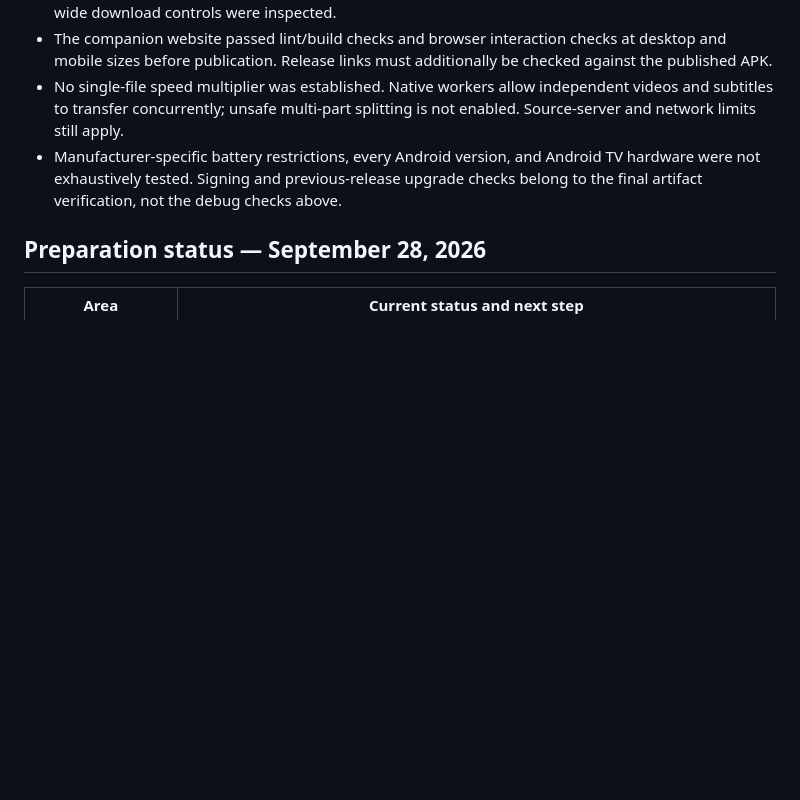
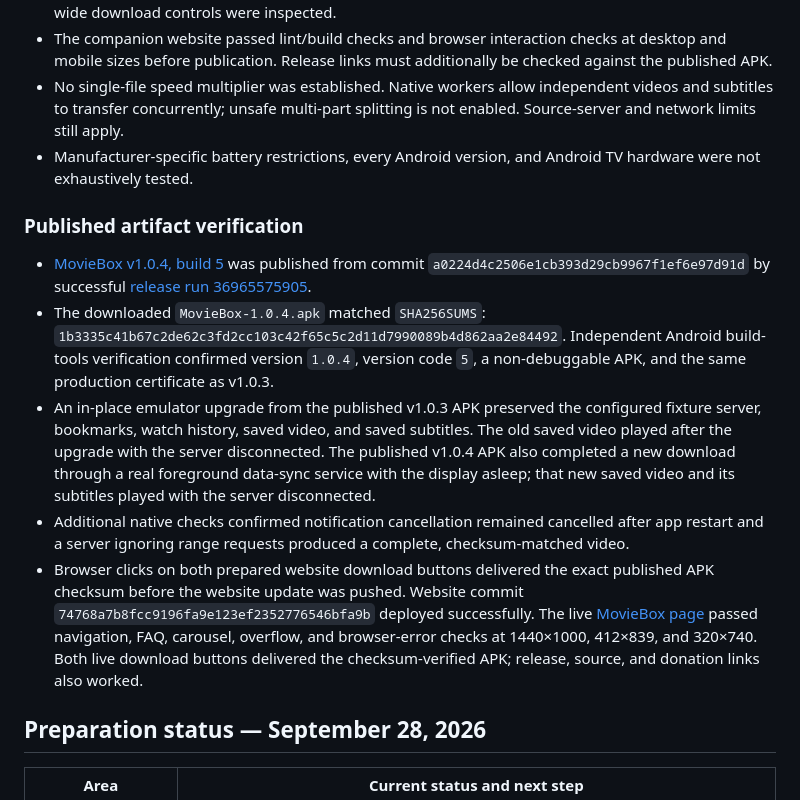
Before and after one commit to iotserver24/movie-box, a Markdown page: docs/releasing.md, the part around the change. Drawn GitHub-style; blank space fills up the shorter version.

Commit message:
Record MovieBox 1.0.4 release and upgrade verification

```diff
--- a/docs/releasing.md
+++ b/docs/releasing.md
@@ -53,7 +53,15 @@ Android downloads continue in the background with progress notifications. The pe
 - Background downloads of a generated 27,874,559-byte test video matched the source SHA-256 exactly. Saved-video playback and subtitles worked with the fixture server disconnected. Phone and wide download controls were inspected.
 - The companion website passed lint/build checks and browser interaction checks at desktop and mobile sizes before publication. Release links must additionally be checked against the published APK.
 - No single-file speed multiplier was established. Native workers allow independent videos and subtitles to transfer concurrently; unsafe multi-part splitting is not enabled. Source-server and network limits still apply.
-- Manufacturer-specific battery restrictions, every Android version, and Android TV hardware were not exhaustively tested. Signing and previous-release upgrade checks belong to the final artifact verification, not the debug checks above.
+- Manufacturer-specific battery restrictions, every Android version, and Android TV hardware were not exhaustively tested.
+
+### Published artifact verification
+
+- [MovieBox v1.0.4, build 5](https://github.com/iotserver24/movie-box/releases/tag/v1.0.4) was published from commit `a0224d4c2506e1cb393d29cb9967f1ef6e97d91d` by successful [release run 36965575905](https://github.com/iotserver24/movie-box/actions/runs/36965575905).
+- The downloaded `MovieBox-1.0.4.apk` matched `SHA256SUMS`: `1b3335c41b67c2de62c3fd2cc103c42f65c5c2d11d7990089b4d862aa2e84492`. Independent Android build-tools verification confirmed version `1.0.4`, version code `5`, a non-debuggable APK, and the same production certificate as v1.0.3.
+- An in-place emulator upgrade from the published v1.0.3 APK preserved the configured fixture server, bookmarks, watch history, saved video, and saved subtitles. The old saved video played after the upgrade with the server disconnected. The published v1.0.4 APK also completed a new download through a real foreground data-sync service with the display asleep; that new saved video and its subtitles played with the server disconnected.
+- Additional native checks confirmed notification cancellation remained cancelled after app restart and a server ignoring range requests produced a complete, checksum-matched video.
+- Browser clicks on both prepared website download buttons delivered the exact published APK checksum before the website update was pushed. Website commit `74768a7b8fcc9196fa9e123ef2352776546bfa9b` deployed successfully. The live [MovieBox page](https://anisurge.lol/movie) passed navigation, FAQ, carousel, overflow, and browser-error checks at 1440×1000, 412×839, and 320×740. Both live download buttons delivered the checksum-verified APK; release, source, and donation links also worked.
 
 ## Preparation status — September 28, 2026
 
```
